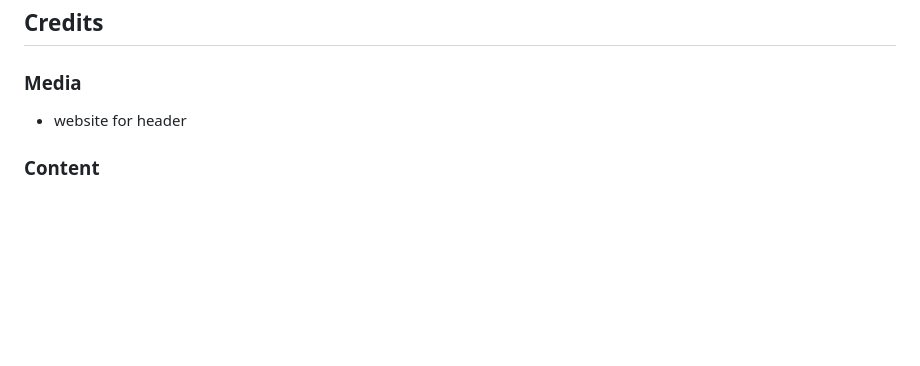
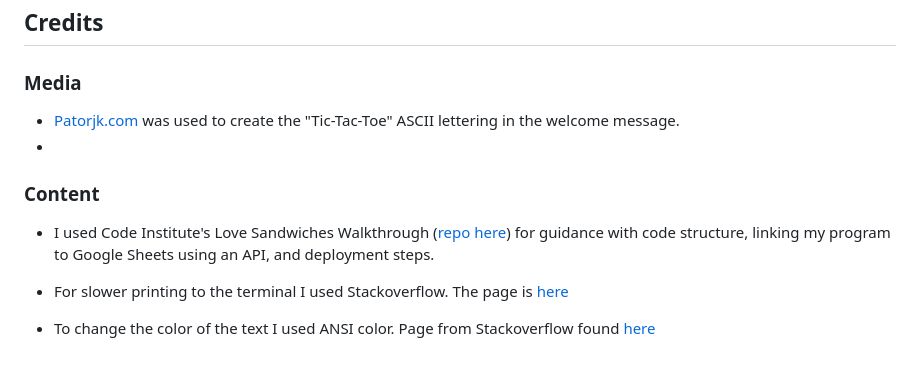
Before and after one commit to Supersheep50/the-secret-of-the-hll-tomb, a Markdown page: README.md, the part around the change. GitHub-like rendering; blank space fills up the shorter version.

Commit message:
Add credits to Readme

```diff
--- a/README.md
+++ b/README.md
@@ -184,7 +184,12 @@ The frontend terminal should now be connected and deployed to Heroku.
 ## Credits
 
 ### Media
-
-- website for header
+- [Patorjk.com](https://patorjk.com/) was used to create the "Tic-Tac-Toe" ASCII lettering in the welcome message.
+-
 
 ### Content
+- I used Code Institute's Love Sandwiches Walkthrough ([repo here](https://github.com/Code-Institute-Solutions/love-sandwiches-p5-sourcecode/tree/master/05-deployment/01-deployment-part-1)) for guidance with code structure, linking my program to Google Sheets using an API, and deployment steps.
+
+- For slower printing to the terminal I used Stackoverflow. The page is [here](https://stackoverflow.com/questions/510348/how-do-i-make-a-time-delay)
+
+- To change the color of the text I used ANSI color. Page from Stackoverflow found [here](https://stackoverflow.com/questions/4842424/list-of-ansi-color-escape-sequences)
```
